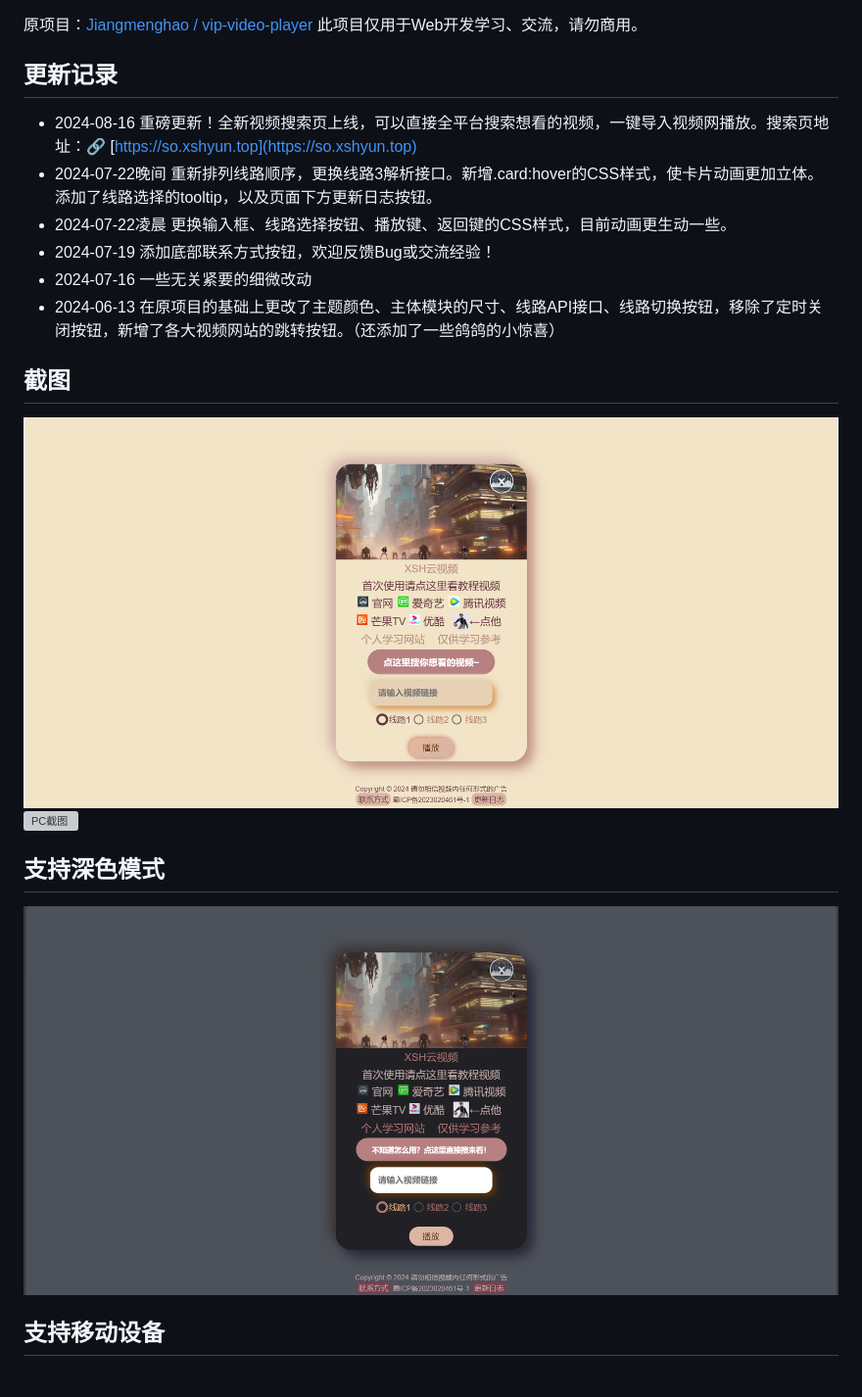
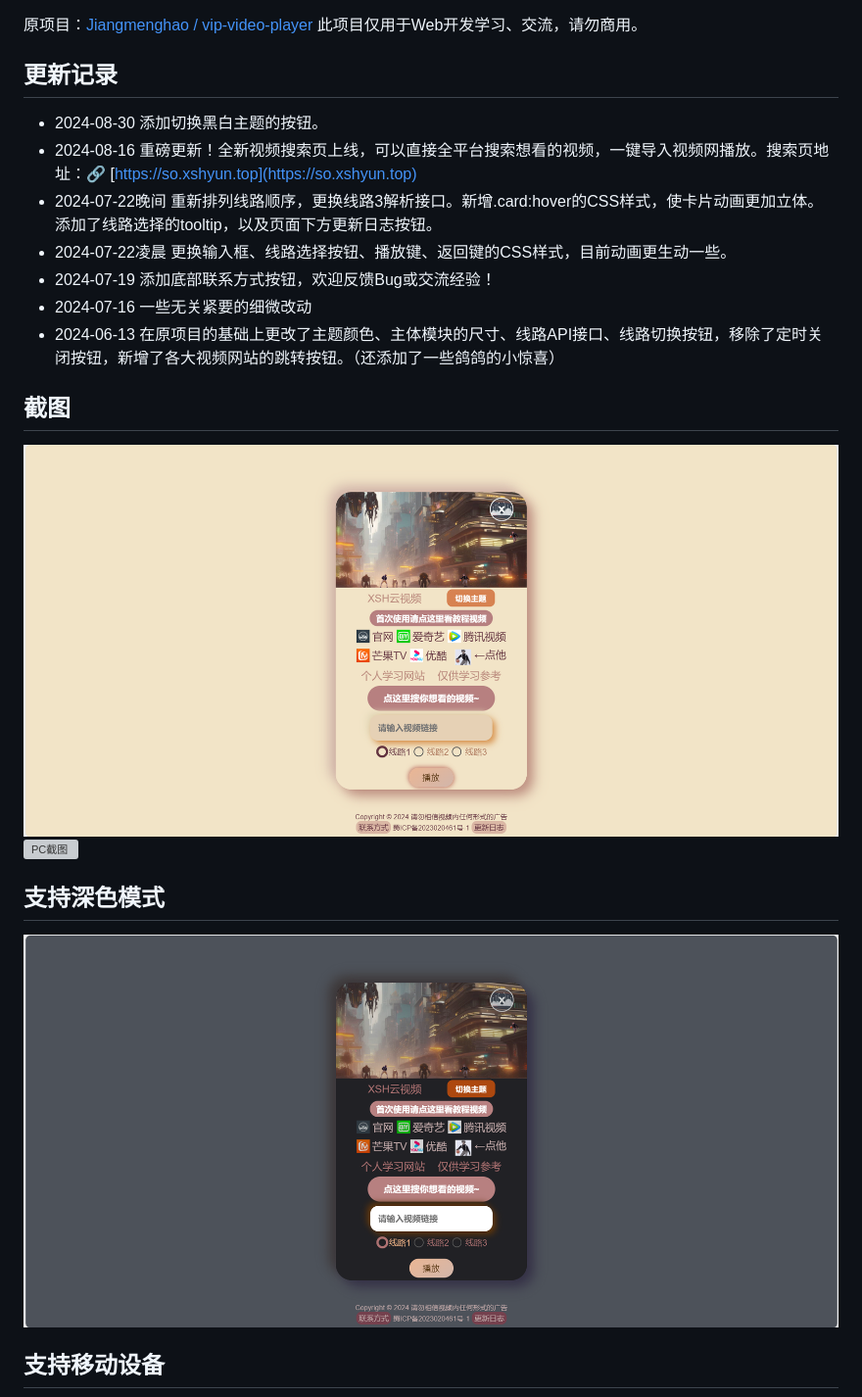
Before and after one commit to Awle007/xshyunvip-video-player, a Markdown page: README.md, the part around the change. Shown: that part at 98% size. Rendered like a GitHub page; pictures changed too: demo-imgs/darkmode.png, demo-imgs/screenshot.png; grey boxes are pictures that could not be loaded.

```diff
--- a/README.md
+++ b/README.md
@@ -7,6 +7,7 @@
 此项目仅用于Web开发学习、交流，请勿商用。
 
 ## 更新记录
++ 2024-08-30 添加切换黑白主题的按钮。
 + 2024-08-16 重磅更新！全新视频搜索页上线，可以直接全平台搜索想看的视频，一键导入视频网播放。搜索页地址：🔗 [https://so.xshyun.top](https://so.xshyun.top)
 + 2024-07-22晚间 重新排列线路顺序，更换线路3解析接口。新增.card:hover的CSS样式，使卡片动画更加立体。添加了线路选择的tooltip，以及页面下方更新日志按钮。
 + 2024-07-22凌晨 更换输入框、线路选择按钮、播放键、返回键的CSS样式，目前动画更生动一些。
```
Also changed, not shown: public/cats_42kb.jpg (added), 7 other files.
